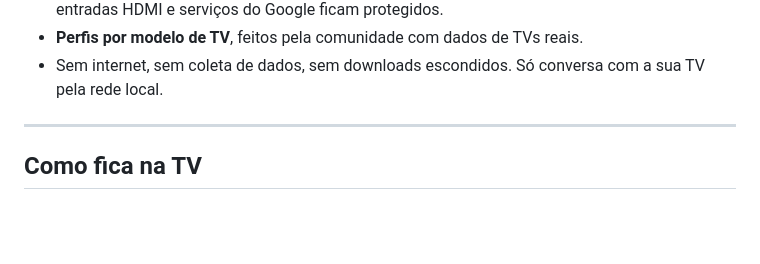
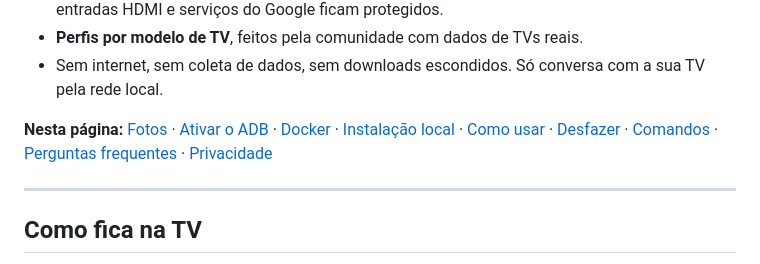
Before and after one commit to diego-luz/atv-leve, a Markdown page: README.md, the part around one of its changes. Drawn GitHub-style; blank space fills up the shorter version.

```diff
--- a/README.md
+++ b/README.md
@@ -19,6 +19,16 @@ TCL, etc.) com 1 a 2 GB de RAM.
 - **Perfis por modelo de TV**, feitos pela comunidade com dados de TVs reais.
 - Sem internet, sem coleta de dados, sem downloads escondidos. Só conversa com a sua TV
   pela rede local.
+
+**Nesta página:** [Fotos](#como-fica-na-tv) ·
+[Ativar o ADB](#antes-de-tudo-ative-o-adb-na-tv) ·
+[Docker](#opção-a-com-docker) ·
+[Instalação local](#opção-b-instalação-local) ·
+[Como usar](#como-usar) ·
+[Desfazer](#5-se-algo-der-errado) ·
+[Comandos](#todos-os-comandos) ·
+[Perguntas frequentes](#perguntas-frequentes) ·
+[Privacidade](#privacidade)
 
 ---
 
```
Also changed, not shown: other parts of README.md (+46 -0 lines), docs/social-preview.png (added), 4 other files.
